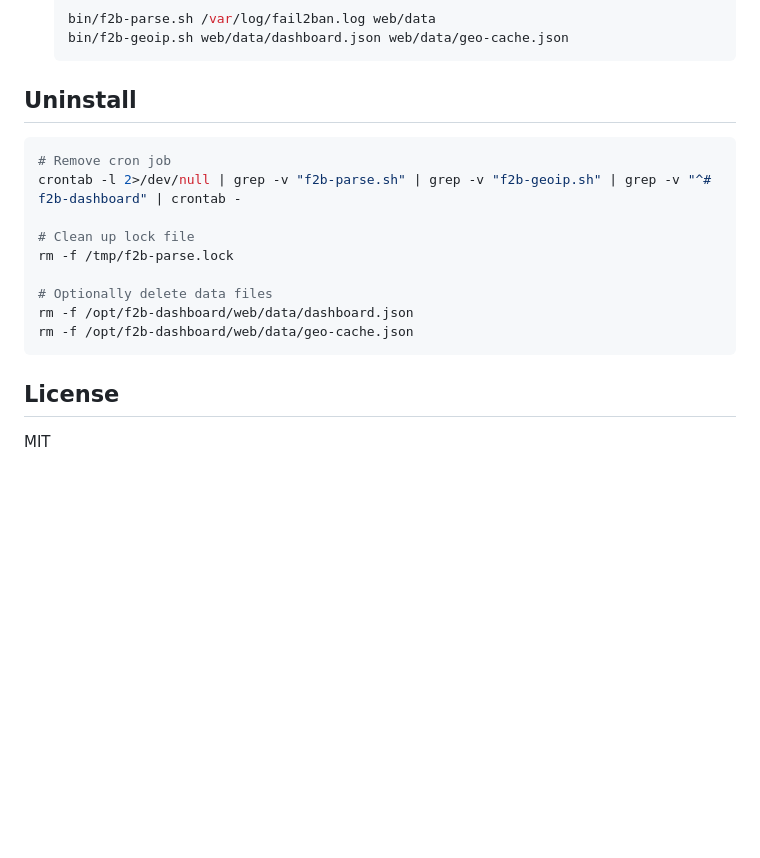
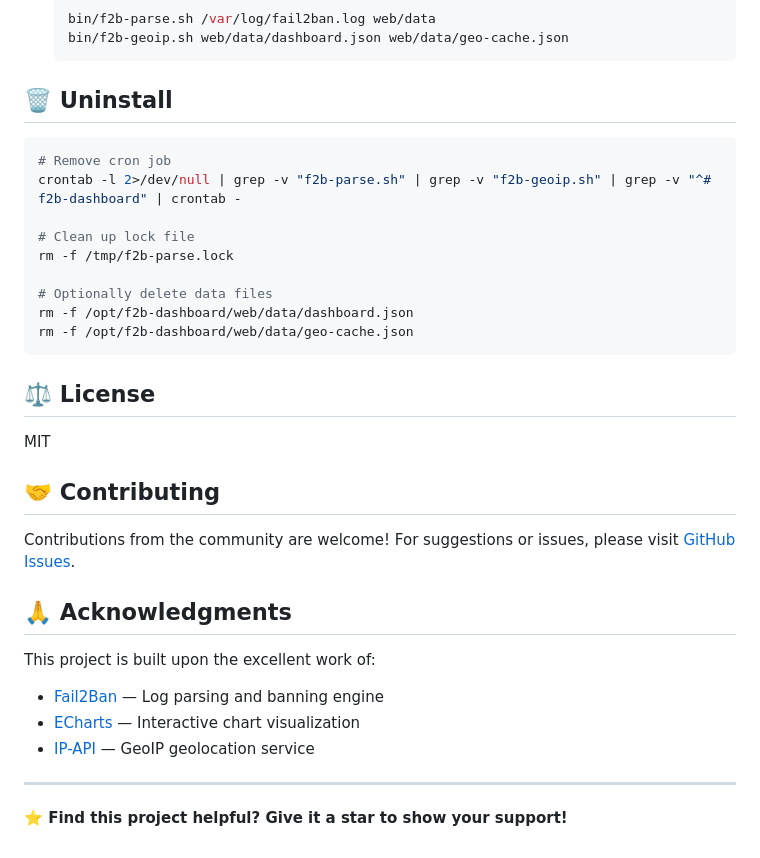
Before and after one commit to a-lang/f2b-dashboard, a Markdown page: README.en.md, the part around one of its changes. GitHub-like rendering; blank space fills up the shorter version.

Commit message:
docs: improve README layout with emoji headers, badges, and collapsible configs

````diff
--- a/README.en.md
+++ b/README.en.md
@@ -339,7 +351,7 @@ If the dashboard loads but shows "--" or "Loading data...", check:
   bin/f2b-geoip.sh web/data/dashboard.json web/data/geo-cache.json
   ```
 
-## Uninstall
+## 🗑️ Uninstall
 
 ```bash
 # Remove cron job
@@ -353,6 +365,22 @@ rm -f /opt/f2b-dashboard/web/data/dashboard.json
 rm -f /opt/f2b-dashboard/web/data/geo-cache.json
 ```
 
-## License
+## ⚖️ License
 
 MIT
+
+## 🤝 Contributing
+
+Contributions from the community are welcome! For suggestions or issues, please visit [GitHub Issues](https://github.com/a-lang/f2b-dashboard/issues).
+
+## 🙏 Acknowledgments
+
+This project is built upon the excellent work of:
+
+- [Fail2Ban](https://github.com/fail2ban/fail2ban) — Log parsing and banning engine
+- [ECharts](https://echarts.apache.org/) — Interactive chart visualization
+- [IP-API](http://ip-api.com) — GeoIP geolocation service
+
+---
+
+**⭐ Find this project helpful? Give it a star to show your support!**
````
Also changed, not shown: other parts of README.en.md (+35 -23 lines), README.md (+48 -22 lines).
